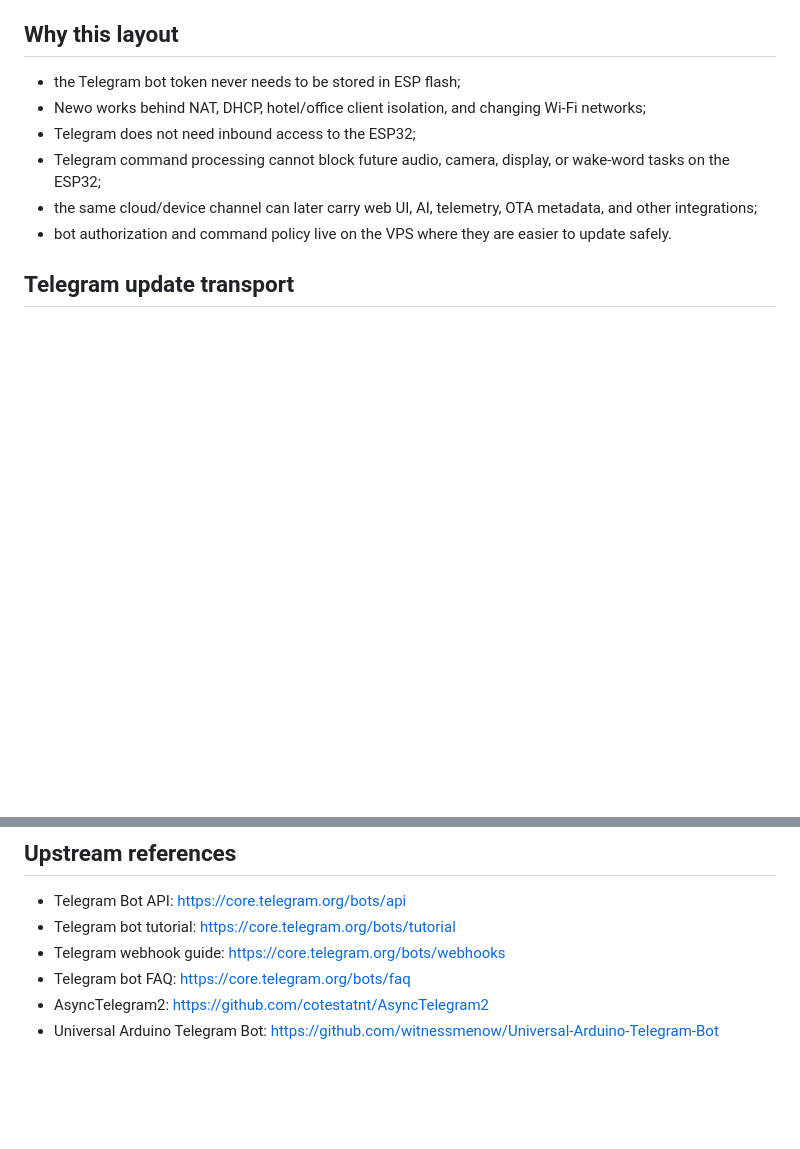
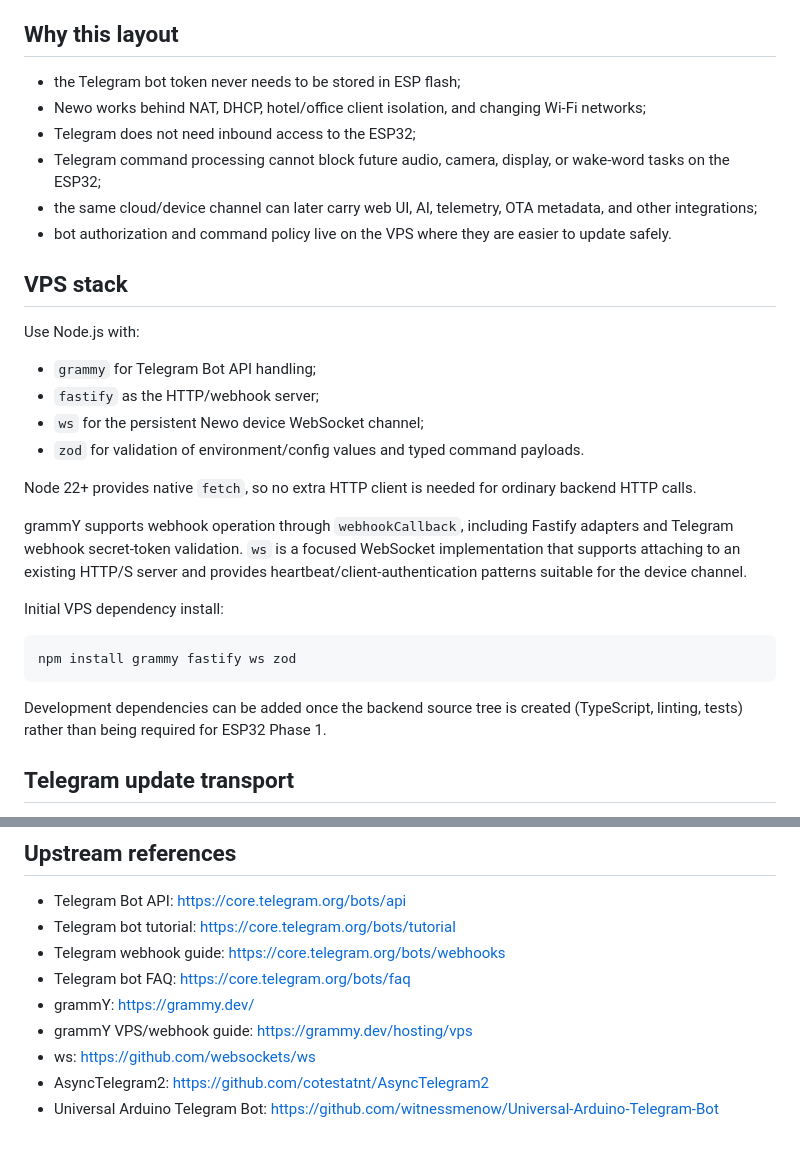
Before and after one commit to reitaard/newo, a Markdown page: docs/telegram.md, 2 parts joined by grey strips. Rendered like a GitHub page; blank space fills up the shorter version.

Commit message:
docs: select grammY Fastify and ws for Telegram bridge

````diff
--- a/docs/telegram.md
+++ b/docs/telegram.md
@@ -26,6 +26,27 @@ The ESP32 remains a device endpoint. `newo_cloud` will maintain an outbound auth
 - Telegram command processing cannot block future audio, camera, display, or wake-word tasks on the ESP32;
 - the same cloud/device channel can later carry web UI, AI, telemetry, OTA metadata, and other integrations;
 - bot authorization and command policy live on the VPS where they are easier to update safely.
+
+## VPS stack
+
+Use Node.js with:
+
+- `grammy` for Telegram Bot API handling;
+- `fastify` as the HTTP/webhook server;
+- `ws` for the persistent Newo device WebSocket channel;
+- `zod` for validation of environment/config values and typed command payloads.
+
+Node 22+ provides native `fetch`, so no extra HTTP client is needed for ordinary backend HTTP calls.
+
+grammY supports webhook operation through `webhookCallback`, including Fastify adapters and Telegram webhook secret-token validation. `ws` is a focused WebSocket implementation that supports attaching to an existing HTTP/S server and provides heartbeat/client-authentication patterns suitable for the device channel.
+
+Initial VPS dependency install:
+
+```bash
+npm install grammy fastify ws zod
+```
+
+Development dependencies can be added once the backend source tree is created (TypeScript, linting, tests) rather than being required for ESP32 Phase 1.
 
 ## Telegram update transport
 
@@ -105,5 +126,8 @@ This keeps the ESP32 firmware focused on `newo_cloud` rather than binding the as
 - Telegram bot tutorial: https://core.telegram.org/bots/tutorial
 - Telegram webhook guide: https://core.telegram.org/bots/webhooks
 - Telegram bot FAQ: https://core.telegram.org/bots/faq
+- grammY: https://grammy.dev/
+- grammY VPS/webhook guide: https://grammy.dev/hosting/vps
+- ws: https://github.com/websockets/ws
 - AsyncTelegram2: https://github.com/cotestatnt/AsyncTelegram2
 - Universal Arduino Telegram Bot: https://github.com/witnessmenow/Universal-Arduino-Telegram-Bot
````
